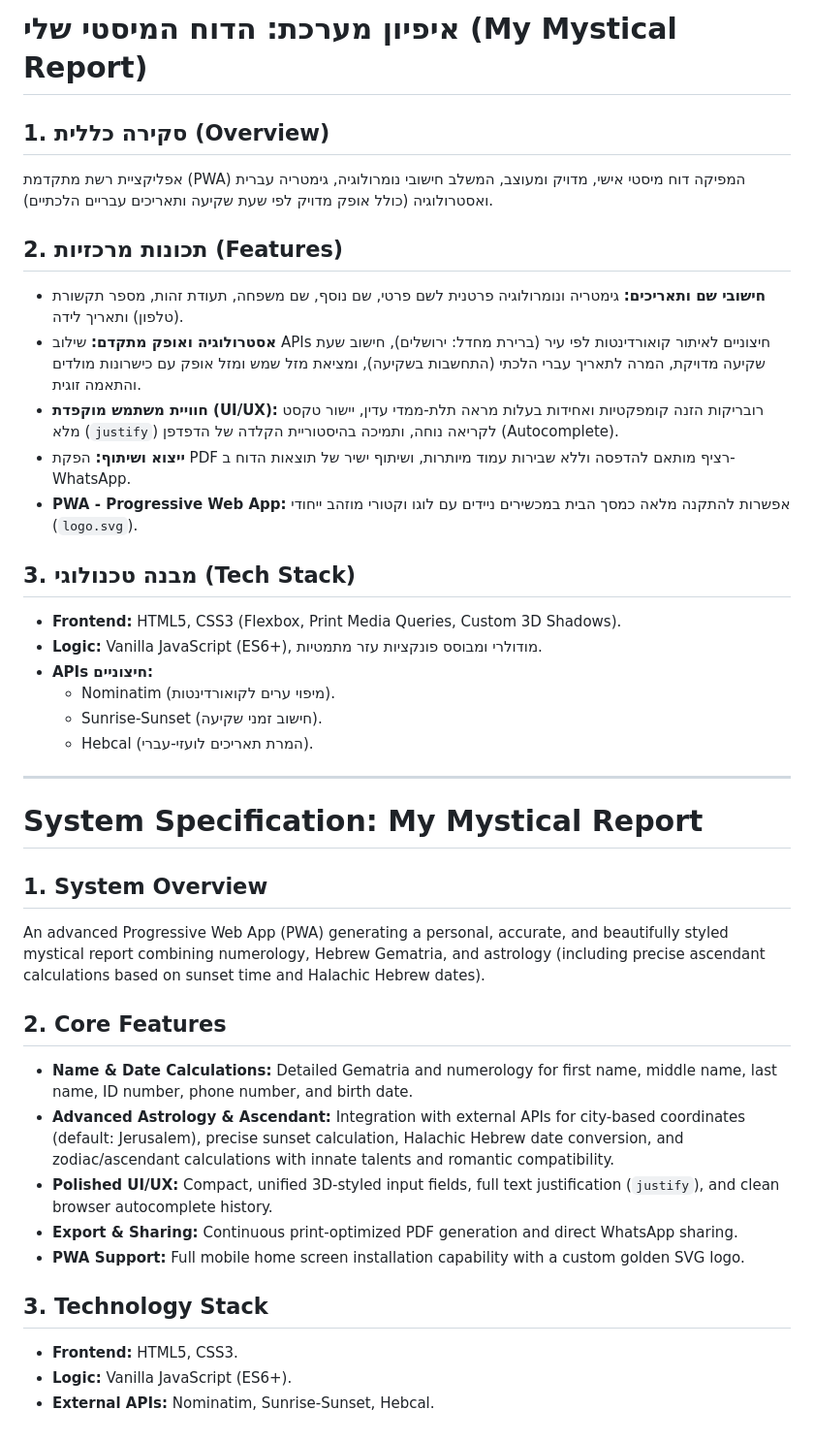
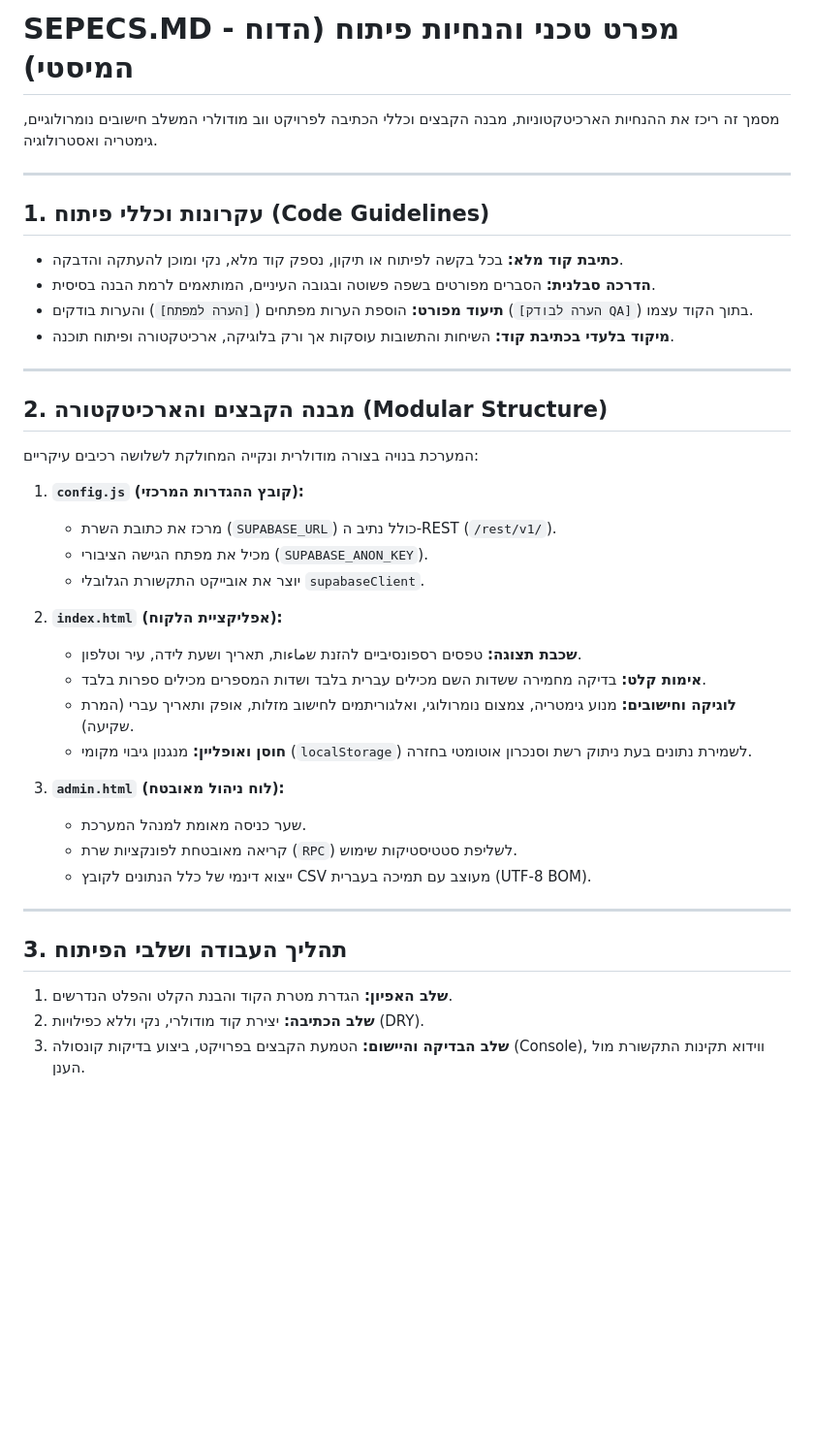
Before and after one commit to yeshaiahu-barak/Mysticism, a Markdown page: DOCS/system_specification.md, the part around the change. Shown at 97% size. Drawn GitHub-style; blank space fills up the shorter version.

```diff
--- a/DOCS/system_specification.md
+++ b/DOCS/system_specification.md
@@ -1,38 +1,39 @@
-# איפיון מערכת: הדוח המיסטי שלי (My Mystical Report)
+# SEPECS.MD - מפרט טכני והנחיות פיתוח (הדוח המיסטי)
 
-## 1. סקירה כללית (Overview)
-אפליקציית רשת מתקדמת (PWA) המפיקה דוח מיסטי אישי, מדויק ומעוצב, המשלב חישובי נומרולוגיה, גימטריה עברית ואסטרולוגיה (כולל אופק מדויק לפי שעת שקיעה ותאריכים עבריים הלכתיים).
-
-## 2. תכונות מרכזיות (Features)
-- **חישובי שם ותאריכים:** גימטריה ונומרולוגיה פרטנית לשם פרטי, שם נוסף, שם משפחה, תעודת זהות, מספר תקשורת (טלפון) ותאריך לידה.
-- **אסטרולוגיה ואופק מתקדם:** שילוב APIs חיצוניים לאיתור קואורדינטות לפי עיר (ברירת מחדל: ירושלים), חישוב שעת שקיעה מדויקת, המרה לתאריך עברי הלכתי (התחשבות בשקיעה), ומציאת מזל שמש ומזל אופק עם כישרונות מולדים והתאמה זוגית.
-- **חוויית משתמש מוקפדת (UI/UX):** רובריקות הזנה קומפקטיות ואחידות בעלות מראה תלת-ממדי עדין, יישור טקסט מלא (`justify`) לקריאה נוחה, ותמיכה בהיסטוריית הקלדה של הדפדפן (Autocomplete).
-- **ייצוא ושיתוף:** הפקת PDF רציף מותאם להדפסה וללא שבירות עמוד מיותרות, ושיתוף ישיר של תוצאות הדוח ב-WhatsApp.
-- **PWA - Progressive Web App:** אפשרות להתקנה מלאה כמסך הבית במכשירים ניידים עם לוגו וקטורי מוזהב ייחודי (`logo.svg`).
-
-## 3. מבנה טכנולוגי (Tech Stack)
-- **Frontend:** HTML5, CSS3 (Flexbox, Print Media Queries, Custom 3D Shadows).
-- **Logic:** Vanilla JavaScript (ES6+), מודולרי ומבוסס פונקציות עזר מתמטיות.
-- **APIs חיצוניים:**
-  - Nominatim (מיפוי ערים לקואורדינטות).
-  - Sunrise-Sunset (חישוב זמני שקיעה).
-  - Hebcal (המרת תאריכים לועזי-עברי).
+מסמך זה ריכז את ההנחיות הארכיטקטוניות, מבנה הקבצים וכללי הכתיבה לפרויקט ווב מודולרי המשלב חישובים נומרולוגיים, גימטריה ואסטרולוגיה.
 
 ---
 
-# System Specification: My Mystical Report
+## 1. עקרונות וכללי פיתוח (Code Guidelines)
+* **כתיבת קוד מלא:** בכל בקשה לפיתוח או תיקון, נספק קוד מלא, נקי ומוכן להעתקה והדבקה.
+* **הדרכה סבלנית:** הסברים מפורטים בשפה פשוטה ובגובה העיניים, המותאמים לרמת הבנה בסיסית.
+* **תיעוד מפורט:** הוספת הערות מפתחים (`[הערה למפתח]`) והערות בודקים (`[הערה לבודק QA]`) בתוך הקוד עצמו.
+* **מיקוד בלעדי בכתיבת קוד:** השיחות והתשובות עוסקות אך ורק בלוגיקה, ארכיטקטורה ופיתוח תוכנה.
 
-## 1. System Overview
-An advanced Progressive Web App (PWA) generating a personal, accurate, and beautifully styled mystical report combining numerology, Hebrew Gematria, and astrology (including precise ascendant calculations based on sunset time and Halachic Hebrew dates).
+---
 
-## 2. Core Features
-- **Name & Date Calculations:** Detailed Gematria and numerology for first name, middle name, last name, ID number, phone number, and birth date.
-- **Advanced Astrology & Ascendant:** Integration with external APIs for city-based coordinates (default: Jerusalem), precise sunset calculation, Halachic Hebrew date conversion, and zodiac/ascendant calculations with innate talents and romantic compatibility.
-- **Polished UI/UX:** Compact, unified 3D-styled input fields, full text justification (`justify`), and clean browser autocomplete history.
-- **Export & Sharing:** Continuous print-optimized PDF generation and direct WhatsApp sharing.
-- **PWA Support:** Full mobile home screen installation capability with a custom golden SVG logo.
+## 2. מבנה הקבצים והארכיטקטורה (Modular Structure)
+המערכת בנויה בצורה מודולרית ונקייה המחולקת לשלושה רכיבים עיקריים:
 
-## 3. Technology Stack
-- **Frontend:** HTML5, CSS3.
-- **Logic:** Vanilla JavaScript (ES6+).
-- **External APIs:** Nominatim, Sunrise-Sunset, Hebcal.
+1. **`config.js` (קובץ ההגדרות המרכזי):**
+   * מרכז את כתובת השרת (`SUPABASE_URL`) כולל נתיב ה-REST (`/rest/v1/`).
+   * מכיל את מפתח הגישה הציבורי (`SUPABASE_ANON_KEY`).
+   * יוצר את אובייקט התקשורת הגלובלי `supabaseClient`.
+
+2. **`index.html` (אפליקציית הלקוח):**
+   * **שכבת תצוגה:** טפסים רספונסיביים להזנת שماءות, תאריך ושעת לידה, עיר וטלפון.
+   * **אימות קלט:** בדיקה מחמירה ששדות השם מכילים עברית בלבד ושדות המספרים מכילים ספרות בלבד.
+   * **לוגיקה וחישובים:** מנוע גימטריה, צמצום נומרולוגי, ואלגוריתמים לחישוב מזלות, אופק ותאריך עברי (המרת שקיעה).
+   * **חוסן ואופליין:** מנגנון גיבוי מקומי (`localStorage`) לשמירת נתונים בעת ניתוק רשת וסנכרון אוטומטי בחזרה.
+
+3. **`admin.html` (לוח ניהול מאובטח):**
+   * שער כניסה מאומת למנהל המערכת.
+   * קריאה מאובטחת לפונקציות שרת (`RPC`) לשליפת סטטיסטיקות שימוש.
+   * ייצוא דינמי של כלל הנתונים לקובץ CSV מעוצב עם תמיכה בעברית (UTF-8 BOM).
+
+---
+
+## 3. תהליך העבודה ושלבי הפיתוח
+1. **שלב האפיון:** הגדרת מטרת הקוד והבנת הקלט והפלט הנדרשים.
+2. **שלב הכתיבה:** יצירת קוד מודולרי, נקי וללא כפילויות (DRY).
+3. **שלב הבדיקה והיישום:** הטמעת הקבצים בפרויקט, ביצוע בדיקות קונסולה (Console), ווידוא תקינות התקשורת מול הענן.
```
